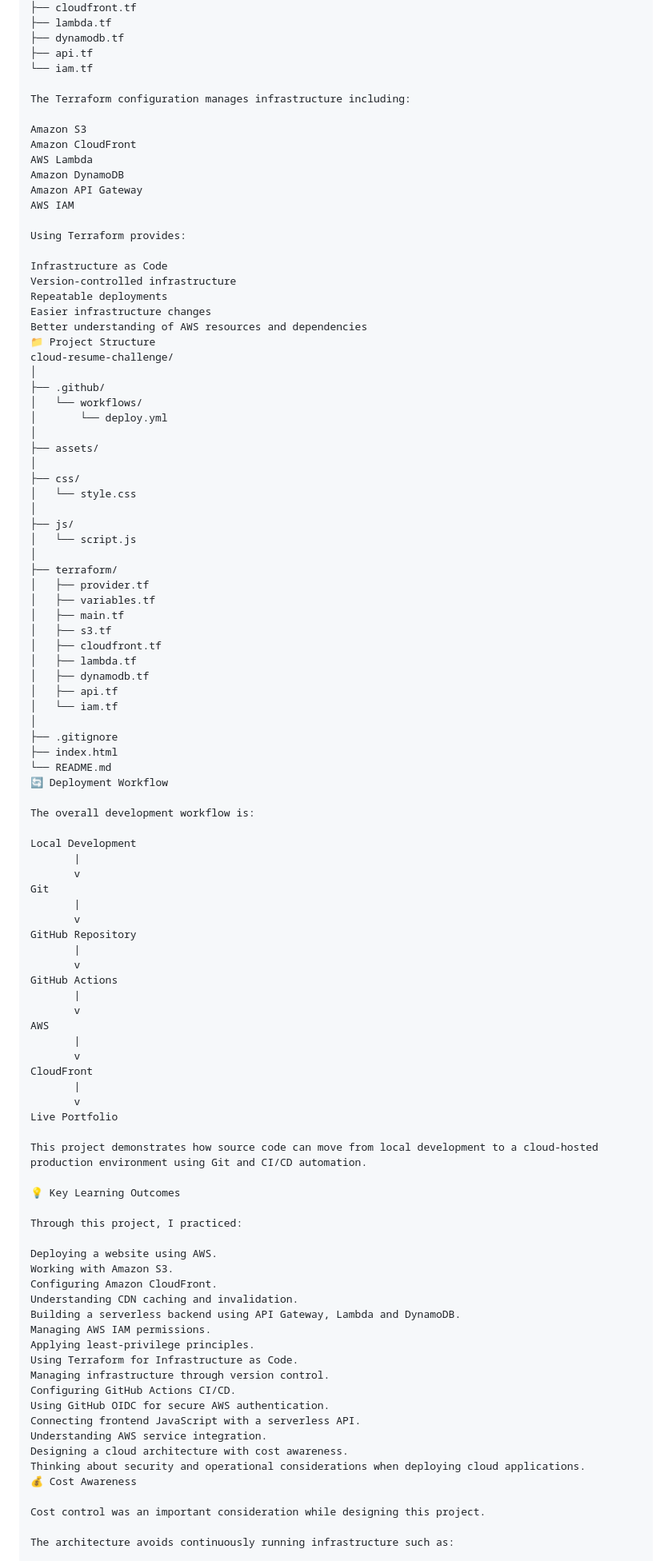
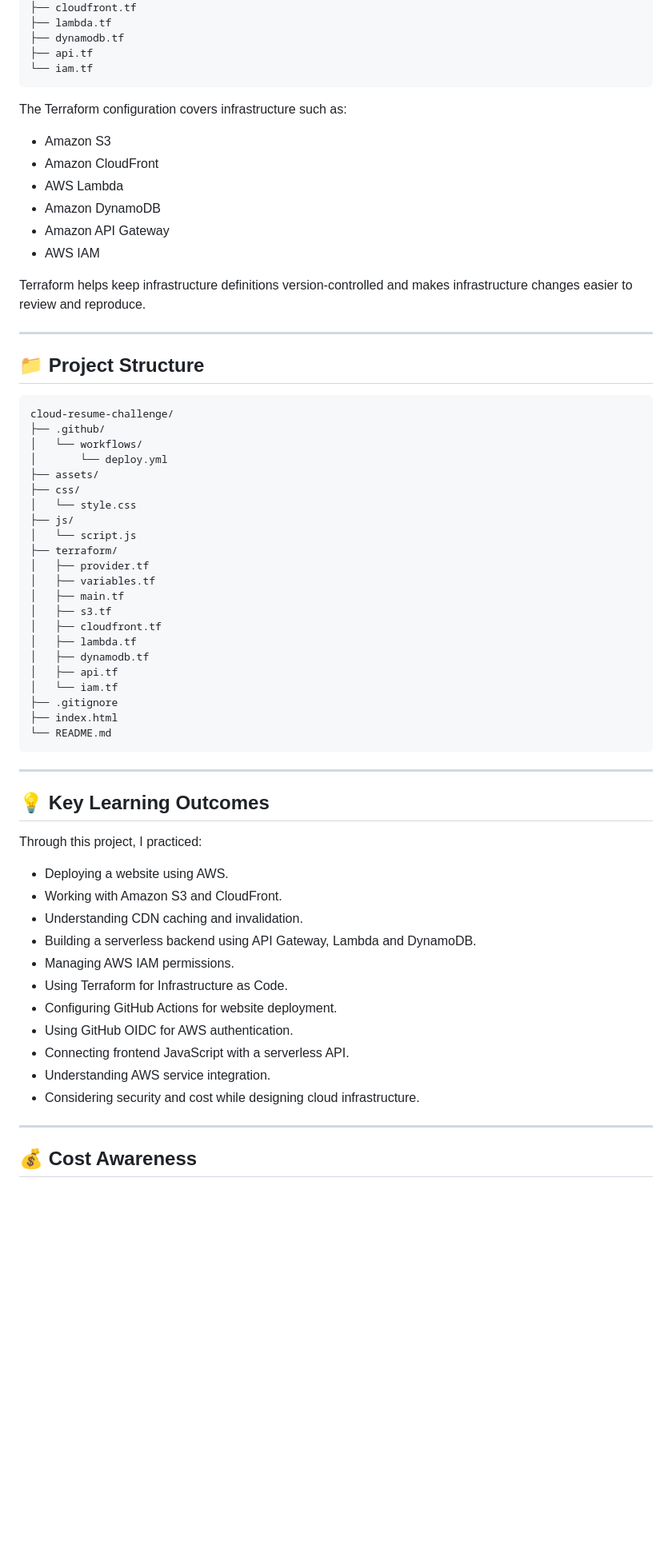
Before and after one commit to akshayshendurkar55-dot/cloud-resume-challenge, a Markdown page: README.md, the part around one of its changes. Shown at 80% size. Drawn GitHub-style; blank space fills up the shorter version.

````diff
--- a/README.md
+++ b/README.md
@@ -197,38 +223,33 @@ terraform/
 ├── dynamodb.tf
 ├── api.tf
 └── iam.tf
+```
 
-The Terraform configuration manages infrastructure including:
+The Terraform configuration covers infrastructure such as:
 
-Amazon S3
-Amazon CloudFront
-AWS Lambda
-Amazon DynamoDB
-Amazon API Gateway
-AWS IAM
+- Amazon S3
+- Amazon CloudFront
+- AWS Lambda
+- Amazon DynamoDB
+- Amazon API Gateway
+- AWS IAM
 
-Using Terraform provides:
+Terraform helps keep infrastructure definitions version-controlled and makes infrastructure changes easier to review and reproduce.
 
-Infrastructure as Code
-Version-controlled infrastructure
-Repeatable deployments
-Easier infrastructure changes
-Better understanding of AWS resources and dependencies
-📁 Project Structure
+---
+
+## 📁 Project Structure
+
+```text
 cloud-resume-challenge/
-│
 ├── .github/
 │   └── workflows/
 │       └── deploy.yml
-│
 ├── assets/
-│
 ├── css/
 │   └── style.css
-│
 ├── js/
 │   └── script.js
-│
 ├── terraform/
 │   ├── provider.tf
 │   ├── variables.tf
@@ -239,58 +260,30 @@ cloud-resume-challenge/
 │   ├── dynamodb.tf
 │   ├── api.tf
 │   └── iam.tf
-│
 ├── .gitignore
 ├── index.html
 └── README.md
-🔄 Deployment Workflow
+```
 
-The overall development workflow is:
+---
 
-Local Development
-       |
-       v
-Git
-       |
-       v
-GitHub Repository
-       |
-       v
-GitHub Actions
-       |
-       v
-AWS
-       |
-       v
-CloudFront
-       |
-       v
-Live Portfolio
-
-This project demonstrates how source code can move from local development to a cloud-hosted production environment using Git and CI/CD automation.
-
-💡 Key Learning Outcomes
+## 💡 Key Learning Outcomes
 
 Through this project, I practiced:
 
-Deploying a website using AWS.
-Working with Amazon S3.
-Configuring Amazon CloudFront.
-Understanding CDN caching and invalidation.
-Building a serverless backend using API Gateway, Lambda and DynamoDB.
-Managing AWS IAM permissions.
-Applying least-privilege principles.
-Using Terraform for Infrastructure as Code.
-Managing infrastructure through version control.
-Configuring GitHub Actions CI/CD.
-Using GitHub OIDC for secure AWS authentication.
-Connecting frontend JavaScript with a serverless API.
-Understanding AWS service integration.
-Designing a cloud architecture with cost awareness.
-Thinking about security and operational considerations when deploying cloud applications.
-💰 Cost Awareness
+- Deploying a website using AWS.
+- Working with Amazon S3 and CloudFront.
+- Understanding CDN caching and invalidation.
+- Building a serverless backend using API Gateway, Lambda and DynamoDB.
+- Managing AWS IAM permissions.
+- Using Terraform for Infrastructure as Code.
+- Configuring GitHub Actions for website deployment.
+- Using GitHub OIDC for AWS authentication.
+- Connecting frontend JavaScript with a serverless API.
+- Understanding AWS service integration.
+- Considering security and cost while designing cloud infrastructure.
 
-Cost control was an important consideration while designing this project.
+---
 
-The architecture avoids continuously running infrastructure such as:
+## 💰 Cost Awareness
 
````
Also changed, not shown: other parts of README.md (+104 -114 lines).
